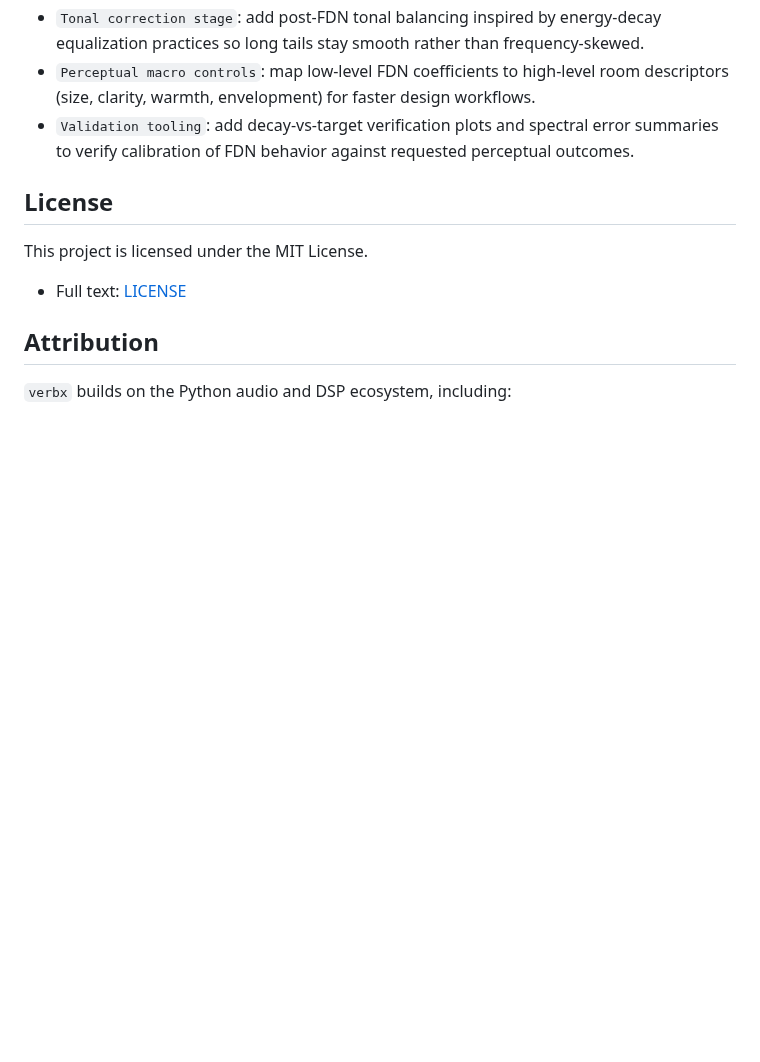
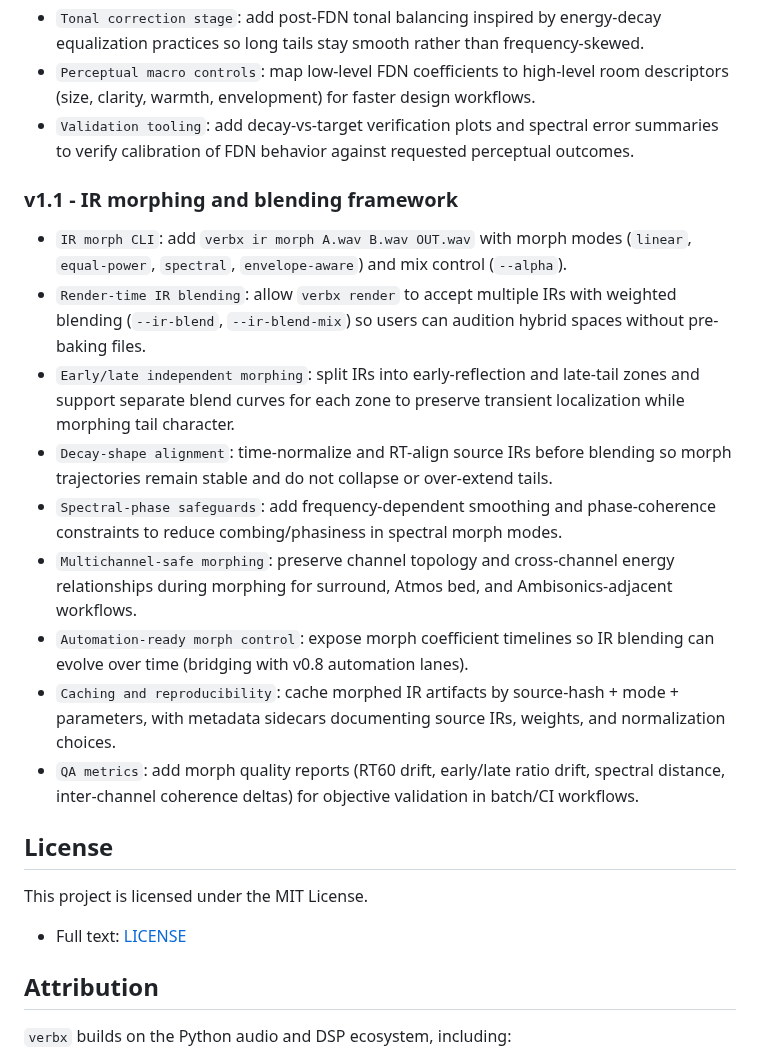
Before and after one commit to TheColby/verbx, a Markdown page: README.md, the part around one of its changes. GitHub-like rendering; blank space fills up the shorter version.

```diff
--- a/README.md
+++ b/README.md
@@ -1191,6 +1224,18 @@ pytest
 - `Perceptual macro controls`: map low-level FDN coefficients to high-level room descriptors (size, clarity, warmth, envelopment) for faster design workflows.
 - `Validation tooling`: add decay-vs-target verification plots and spectral error summaries to verify calibration of FDN behavior against requested perceptual outcomes.
 
+### v1.1 - IR morphing and blending framework
+
+- `IR morph CLI`: add `verbx ir morph A.wav B.wav OUT.wav` with morph modes (`linear`, `equal-power`, `spectral`, `envelope-aware`) and mix control (`--alpha`).
+- `Render-time IR blending`: allow `verbx render` to accept multiple IRs with weighted blending (`--ir-blend`, `--ir-blend-mix`) so users can audition hybrid spaces without pre-baking files.
+- `Early/late independent morphing`: split IRs into early-reflection and late-tail zones and support separate blend curves for each zone to preserve transient localization while morphing tail character.
+- `Decay-shape alignment`: time-normalize and RT-align source IRs before blending so morph trajectories remain stable and do not collapse or over-extend tails.
+- `Spectral-phase safeguards`: add frequency-dependent smoothing and phase-coherence constraints to reduce combing/phasiness in spectral morph modes.
+- `Multichannel-safe morphing`: preserve channel topology and cross-channel energy relationships during morphing for surround, Atmos bed, and Ambisonics-adjacent workflows.
+- `Automation-ready morph control`: expose morph coefficient timelines so IR blending can evolve over time (bridging with v0.8 automation lanes).
+- `Caching and reproducibility`: cache morphed IR artifacts by source-hash + mode + parameters, with metadata sidecars documenting source IRs, weights, and normalization choices.
+- `QA metrics`: add morph quality reports (RT60 drift, early/late ratio drift, spectral distance, inter-channel coherence deltas) for objective validation in batch/CI workflows.
+
 ## License
 
 This project is licensed under the MIT License.
```
Also changed, not shown: other parts of README.md (+33 -0 lines).
